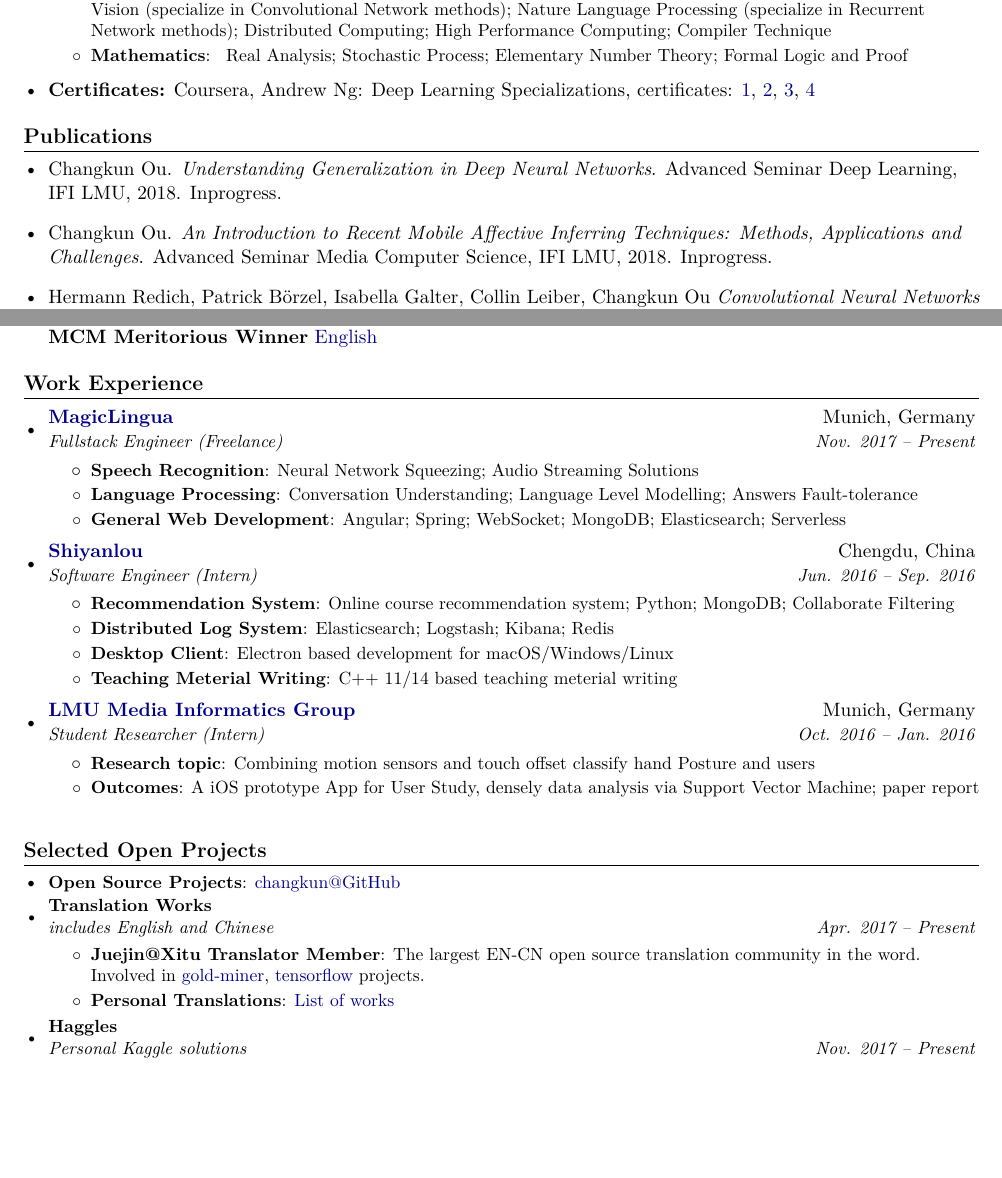
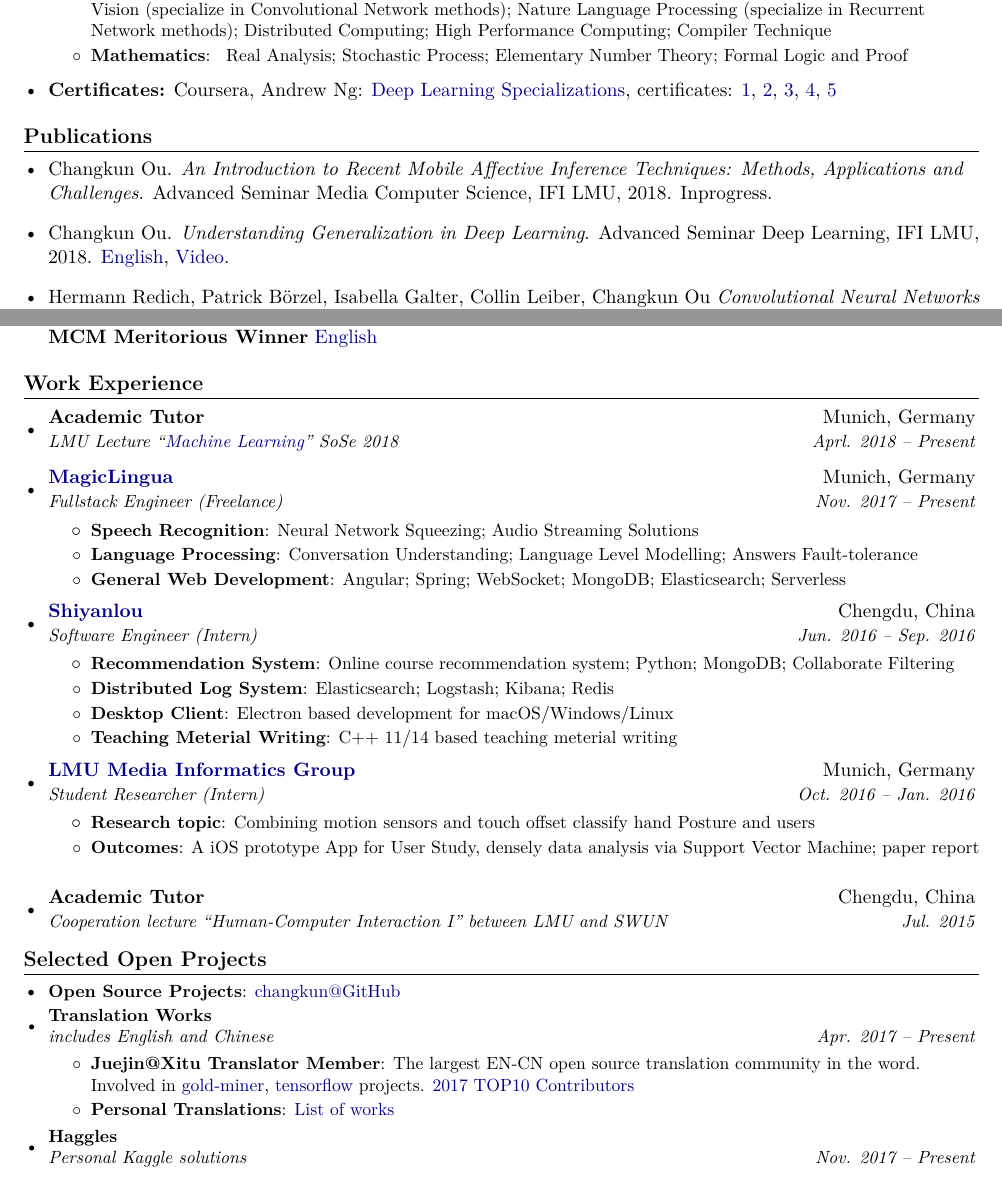
Before and after one commit to changkun/resume, a LaTeX CV (cv/cv.tex, which reads components/projects.tex, components/publications.tex, components/skills.tex): two parts of pages 1 and 2 of 3 before the commit and two parts of pages 1 and 2 of 4 after it, joined at a grey line, cut so that both start at the same text, the shorter picture padded with empty space. Compiled offline with XeLaTeX.

Commit message:
update cv & resume

```diff
--- a/components/projects.tex
+++ b/components/projects.tex
@@ -9,7 +9,7 @@
       {includes English and Chinese}{Apr. 2017 -- Present}
       \resumeItemListStart
         \resumeItem{Juejin@Xitu Translator Member}
-          {The largest EN-CN open source translation community in the word. \\Involved in \href{https://github.com/xitu/gold-miner/}{gold-miner}, \href{https://github.com/xitu/tensorflow}{tensorflow} projects.}
+          {The largest EN-CN open source translation community in the word. \\Involved in \href{https://github.com/xitu/gold-miner/}{gold-miner}, \href{https://github.com/xitu/tensorflow}{tensorflow} projects. \href{https://juejin.im/post/5a71284c6fb9a01ca87245a7}{2017 TOP10 Contributors}}
         \resumeItem{Personal Translations}
           {\href{https://github.com/changkun/translation}{List of works}}
       \resumeItemListEnd
--- a/components/publications.tex
+++ b/components/publications.tex
@@ -2,13 +2,13 @@
  \resumeSubHeadingListStart
     \item{
       Changkun Ou.
-      \emph{Understanding Generalization in Deep Neural Networks}.
-      Advanced Seminar Deep Learning, IFI LMU, 2018. Inprogress. %\href{https://github.com/changkun/generalization-dl/blob/master/beamer/generalization.pdf}{English}.
+      \emph{An Introduction to Recent Mobile Affective Inference Techniques: Methods, Applications and Challenges}.
+      Advanced Seminar Media Computer Science, IFI LMU, 2018. Inprogress.
     }
     \item{
       Changkun Ou.
-      \emph{An Introduction to Recent Mobile Affective Inferring Techniques: Methods, Applications and Challenges}.
-      Advanced Seminar Media Computer Science, IFI LMU, 2018. Inprogress. %\href{https://github.com/changkun/hs-ws17-affective-computing/blob/master/src/lmumihs-ou.pdf}{English}.
+      \emph{Understanding Generalization in Deep Learning}.
+      Advanced Seminar Deep Learning, IFI LMU, 2018. \href{https://docs.google.com/presentation/d/1eNUYH9_3bbBO7bONPU8BCTr2DOMC69gdOJvBgpLjwNg/edit#slide=id.g2cdf1dbd0b_1_6}{English}, \href{https://www.youtube.com/watch?v=z9je5YlnBgI&t=1585s}{Video}.
     }
     \item{
       Hermann Redich, Patrick Börzel, Isabella Galter, Collin Leiber, Changkun Ou
--- a/components/skills.tex
+++ b/components/skills.tex
@@ -23,11 +23,12 @@
 }
 \item{
  \textbf{Certificates:}{
-  Coursera, Andrew Ng: Deep Learning Specializations, certificates:
+  Coursera, Andrew Ng: \href{https://www.coursera.org/account/accomplishments/specialization/QGH8ZVJ6J2L2}{Deep Learning Specializations}, certificates:
   \href{https://www.coursera.org/account/accomplishments/verify/YH4NT7HHN263}{1},
   \href{https://www.coursera.org/account/accomplishments/verify/QGH3GNGF6BM4}{2},
   \href{https://www.coursera.org/account/accomplishments/verify/6VU45R2SZEF6}{3},
-  \href{https://www.coursera.org/account/accomplishments/verify/LF3K9BQQDLVL}{4}
+  \href{https://www.coursera.org/account/accomplishments/verify/LF3K9BQQDLVL}{4},
+  \href{https://www.coursera.org/account/accomplishments/verify/JQFLW2DPYAGW}{5}
  }
 }
 \resumeSubHeadingListEnd
--- a/components/work.tex
+++ b/components/work.tex
@@ -1,5 +1,8 @@
 \section{\textbf{Work Experience}}
   \resumeSubHeadingListStart
+    \resumeSubheading
+      {Academic Tutor}{Munich, Germany}
+      {LMU Lecture ``\href{http://www.dbs.ifi.lmu.de/cms/studium_lehre/lehre_master/ml18/index.html}{Machine Learning}'' SoSe 2018}{Aprl. 2018 -- Present}
     \resumeSubheading
     {\href{https://magiclingua.com/}{MagicLingua}}{Munich, Germany}
     {Fullstack Engineer (Freelance)}{Nov. 2017 -- Present}
@@ -33,4 +36,7 @@
         \resumeItem{Outcomes}
           {A iOS prototype App for User Study, densely data analysis via Support Vector Machine; paper report}
       \resumeItemListEnd
+    \resumeSubheading
+      {Academic Tutor}{Chengdu, China}
+      {Cooperation lecture “Human-Computer Interaction I” between LMU and SWUN}{Jul. 2015}
   \resumeSubHeadingListEnd
```
Also changed, not shown: cv/cv.pdf, resume/resume.pdf.
